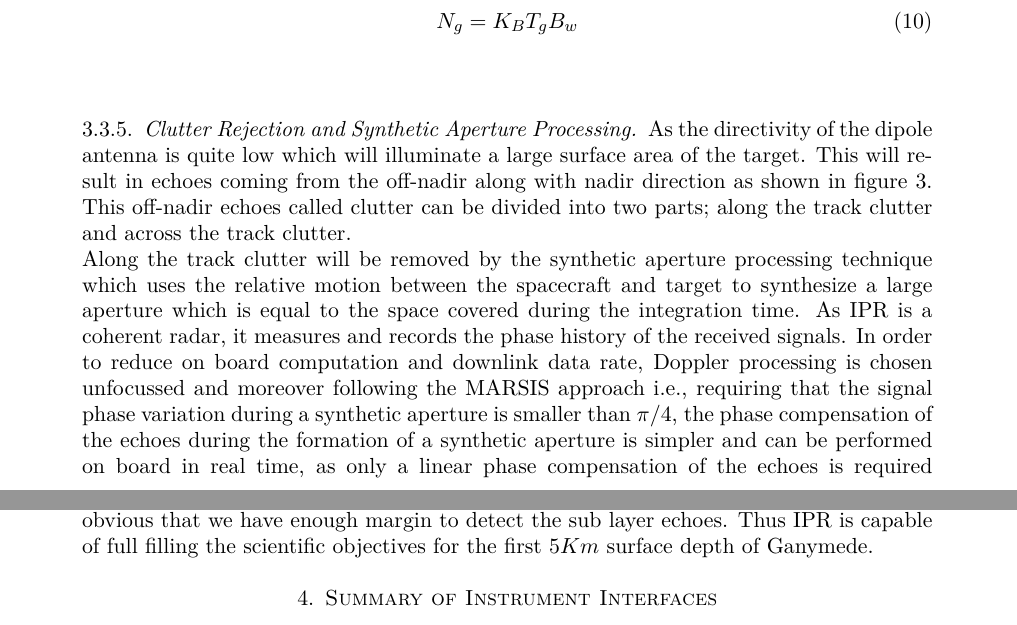
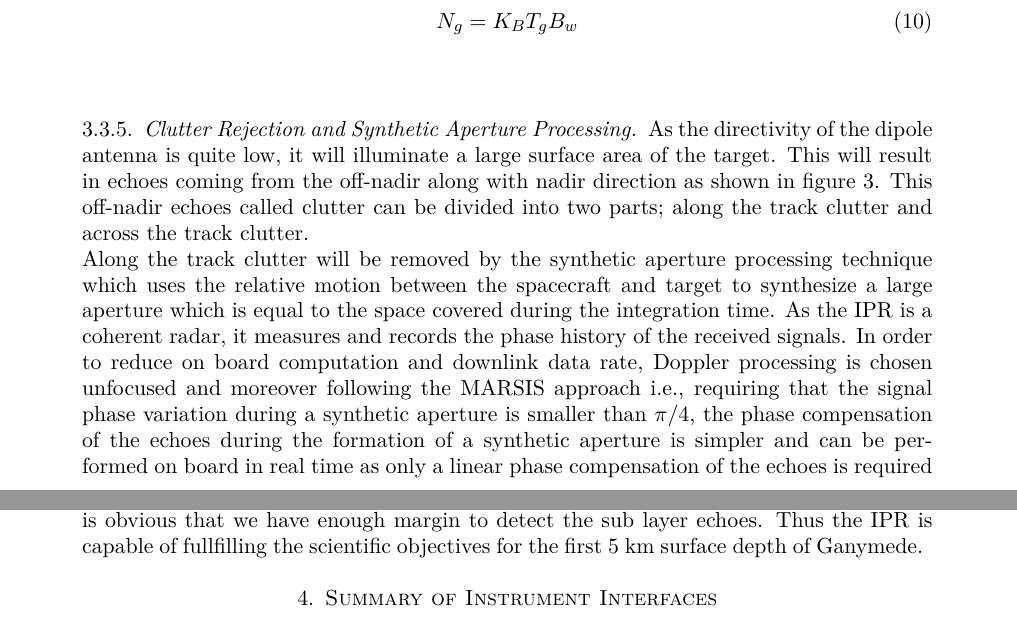
Before and after one commit to thesummer/si-project, a LaTeX paper (Report/SI_project_proposal.tex, which reads Report/Instrument_design.tex): two parts of pages 14 and 15 of 19, joined at a grey line, cut so that both start at the same text. Compiled offline with pdfLaTeX.

Commit message:
Read until capter 4

```diff
--- a/Report/Instrument_design.tex
+++ b/Report/Instrument_design.tex
@@ -143,8 +143,7 @@ N_{g} = K_{B}T_{g}B_{w}
 
 \subsubsection{Clutter Rejection and Synthetic Aperture Processing}
 \label{SAR}
-As the directivity of the dipole antenna is quite low which will illuminate a large surface area of the target. This will result in echoes coming from the off-nadir along with nadir direction as shown in figure \ref{fig:IPR_concept}. This off-nadir echoes called clutter can be divided into two parts; along the track clutter and across the track clutter.\\
+As the directivity of the dipole antenna is quite low, it will illuminate a large surface area of the target. This will result in echoes coming from the off-nadir along with nadir direction as shown in figure \ref{fig:IPR_concept}. This off-nadir echoes called clutter can be divided into two parts; along the track clutter and across the track clutter.\\
 %
-Along the track clutter will be removed by the synthetic aperture processing technique which uses the relative motion between the spacecraft and target to synthesize a large aperture which is equal to the space covered during the integration time. As \ac{IPR} is a coherent radar, it measures and records the phase history of the received signals. In order to reduce on board computation and downlink data rate, Doppler processing is chosen unfocussed and moreover following the \ac{MARSIS} approach i.e., requiring that the signal phase variation during a synthetic aperture is smaller than $\pi/4$, the phase compensation of the echoes during the formation of a synthetic aperture is simpler and can be performed on board in real time, as only a linear phase compensation of the echoes is required \cite{Gany_SRS}. To ensure that only coherently resolved echoes from a contiguous Fresnel zone are being illuminated, the maximum along track integration distance is limited to the Fresnel zone given by equation
-\ref{eq:fresenel_circle}.
+Along the track clutter will be removed by the synthetic aperture processing technique which uses the relative motion between the spacecraft and target to synthesize a large aperture which is equal to the space covered during the integration time. As the \ac{IPR} is a coherent radar, it measures and records the phase history of the received signals. In order to reduce on board computation and downlink data rate, Doppler processing is chosen unfocused and moreover following the \ac{MARSIS} approach i.e., requiring that the signal phase variation during a synthetic aperture is smaller than $\pi/4$, the phase compensation of the echoes during the formation of a synthetic aperture is simpler and can be performed on board in real time as only a linear phase compensation of the echoes is required \cite{Gany_SRS}. To ensure that only coherently resolved echoes from a contiguous Fresnel zone are being illuminated, the maximum along track integration distance is limited to the Fresnel zone given by equation \ref{eq:fresenel_circle}.
 \\
@@ -152,2 +151,2 @@ Across the track clutter is limited by the antenna pattern and will be removed b
 \subsection{Design feasibility}
-The \ac{IPR} for the \ac{JGO} system is based on a mature and experienced technology that has flight heritage for two different Mars Missions (MARS Express, with the \ac{MARSIS} instrument; NASA Reconnaissance Orbiter with \ac{SHARAD} with slight variations to full fill  the mission objectives of the \ac{JGO}. From the link budget analysis, it is obvious that we have enough margin to detect the sub layer echoes.  Thus \ac{IPR} is capable of full filling the scientific objectives for the first $5 Km$ surface depth of Ganymede.
+The \ac{IPR} for the \ac{JGO} system is based on a mature and experienced technology that has flight heritage for two different Mars Missions (MARS Express, with the \ac{MARSIS} instrument; NASA Reconnaissance Orbiter with \ac{SHARAD} with slight variations to fullfill  the mission objectives of the \ac{JGO}. From the link budget analysis, it is obvious that we have enough margin to detect the sub layer echoes.  Thus the \ac{IPR} is capable of fullfilling the scientific objectives for the first 5~km surface depth of Ganymede.
```
Also changed, not shown: Report/Instrument_design.tex (2 more changed lines).
